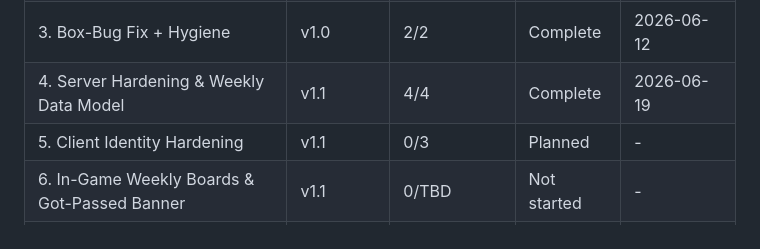
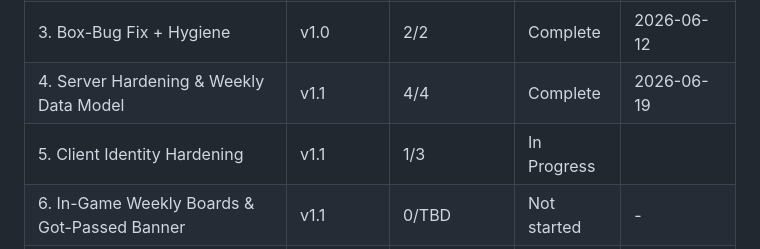
Before and after one commit to jadrianports/pacman-firebase, a Markdown page: .planning/ROADMAP.md, the part around one of its changes. Drawn GitHub-style.

```diff
--- a/.planning/ROADMAP.md
+++ b/.planning/ROADMAP.md
@@ -169,6 +169,6 @@ Phases execute in numeric order: 4 → 5 → 6 → 7
 | 2. Safe Refactor | v1.0 | 2/2 | Complete | 2026-06-12 |
 | 3. Box-Bug Fix + Hygiene | v1.0 | 2/2 | Complete | 2026-06-12 |
 | 4. Server Hardening & Weekly Data Model | v1.1 | 4/4 | Complete    | 2026-06-19 |
-| 5. Client Identity Hardening | v1.1 | 0/3 | Planned | - |
+| 5. Client Identity Hardening | v1.1 | 1/3 | In Progress|  |
 | 6. In-Game Weekly Boards & Got-Passed Banner | v1.1 | 0/TBD | Not started | - |
 | 7. Web Leaderboard Page | v1.1 | 0/TBD | Not started | - |
```
Also changed, not shown: other parts of .planning/ROADMAP.md (+1 -1 lines), .planning/STATE.md (+9 -9 lines).
